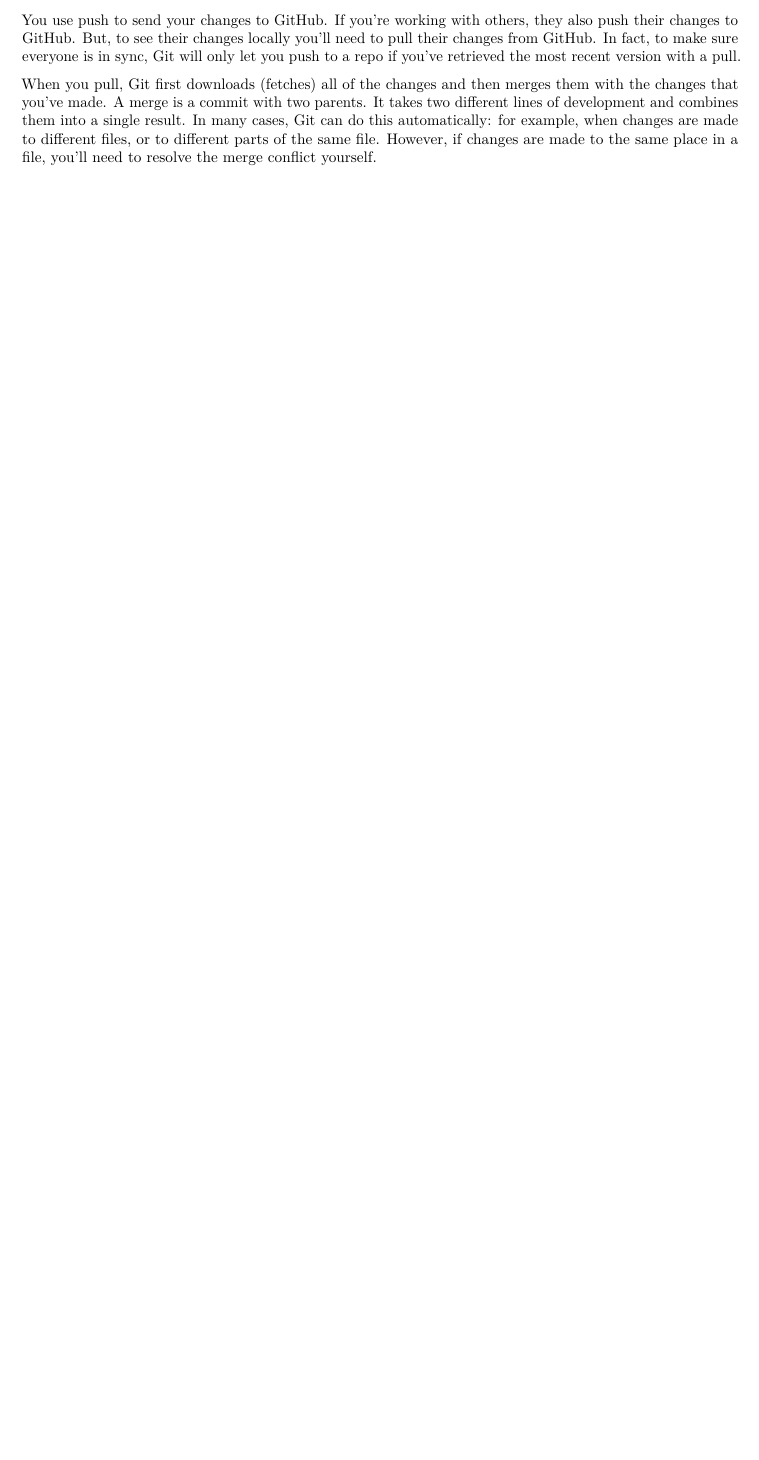
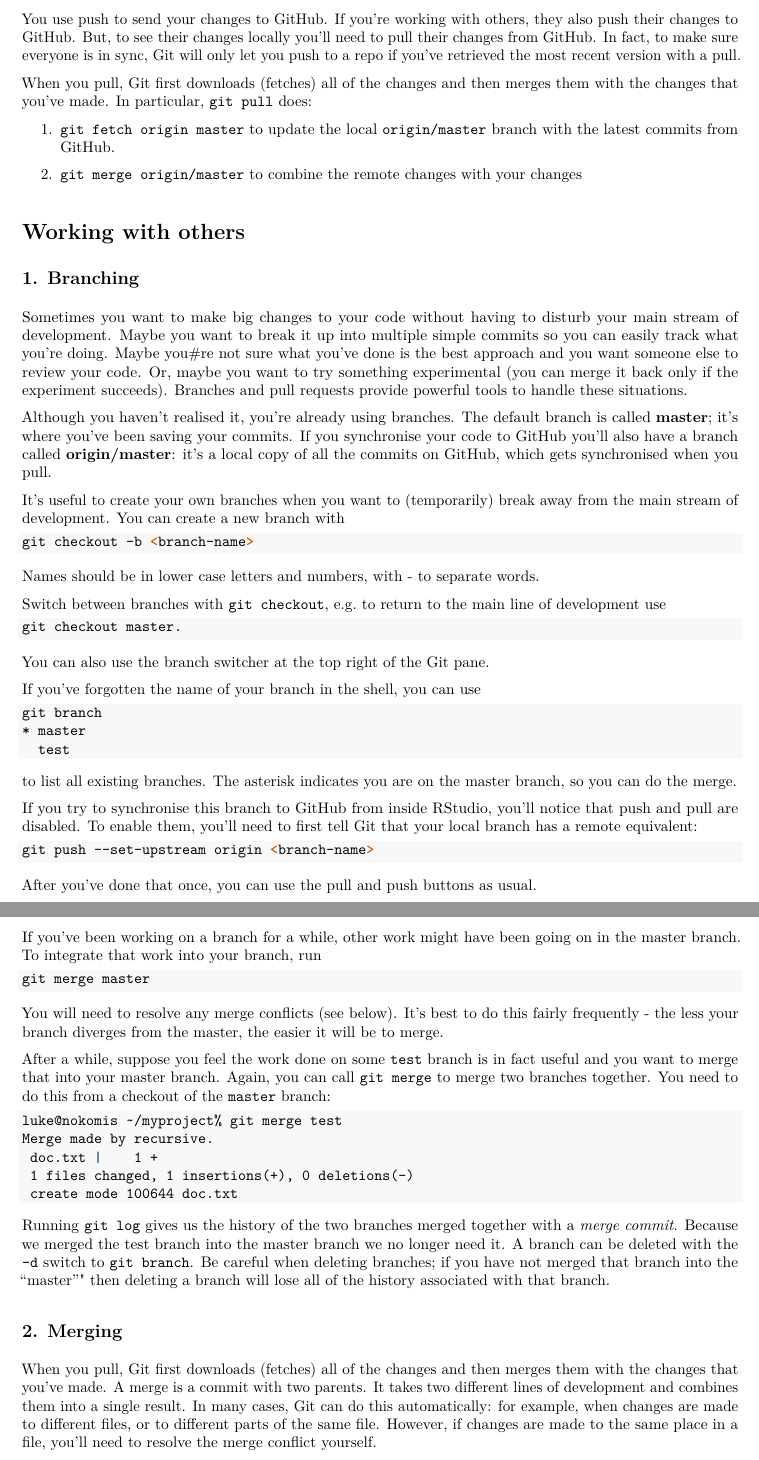
Before and after one commit to ilyaZar/r4ds, an R Markdown document (GIT_summary.Rmd): part of page 3 of 3 before the commit and two parts of pages 4 and 5 of 5 after it, the two joined at a grey line, cut so that both start at the same text, the shorter picture padded with empty space. The pictures show the output file GIT_summary.pdf that the author committed with the source.

Commit message:
Start merging luke tierney's Git intro with Hadley's r4ds intro

````diff
--- a/GIT_summary.Rmd
+++ b/GIT_summary.Rmd
@@ -174,2 +214,95 @@
 
-When you pull, Git first downloads (fetches) all of the changes and then merges them with the changes that you’ve made. A merge is a commit with two parents. It takes two different lines of development and combines them into a single result. In many cases, Git can do this automatically: for example, when changes are made to different files, or to different parts of the same file. However, if changes are made to the same place in a file, you’ll need to resolve the merge conflict yourself.
+When you pull, Git first downloads (fetches) all of the changes and then merges
+them with the changes that you’ve made. In particular, `git pull` does:
+
+1.    `git fetch origin master` to update the local `origin/master` branch with
+the latest commits from GitHub.
+
+1.    `git merge origin/master` to combine the remote changes with your changes
+
+# Working with others
+
+## 1. Branching
+
+Sometimes you want to make big changes to your code without having to disturb
+your main stream of development. Maybe you want to break it up into multiple
+simple commits so you can easily track what you're doing. Maybe you#re not sure
+what you've done is the best approach and you want someone else to review your
+code. Or, maybe you want to try something experimental (you can merge it back
+only if the experiment succeeds). Branches and pull requests provide powerful
+tools to handle these situations.
+
+Although you haven't realised it, you're already using branches. The default
+branch is called __master__; it's where you've been saving your commits. If you
+synchronise your code to GitHub you’ll also have a branch called
+__origin/master__: it's a local copy of all the commits on GitHub, which gets
+synchronised when you pull.
+
+It’s useful to create your own branches when you want to (temporarily) break
+away from the main stream of development. You can create a new branch with
+```{bash, error = FALSE}
+git checkout -b <branch-name>
+```
+Names should be in lower case letters and numbers, with - to separate words.
+
+Switch between branches with `git checkout`, e.g. to return to the main line of
+development use
+```{bash, error = FALSE}
+git checkout master.
+```
+You can also use the branch switcher at the top right of the Git pane.
+
+If you’ve forgotten the name of your branch in the shell, you can use
+```{bash, error = FALSE}
+git branch
+* master
+  test
+```
+to list all existing branches. The asterisk indicates you are on the master
+branch, so you can do the merge.
+
+If you try to synchronise this branch to GitHub from inside RStudio, you'll
+notice that push and pull are disabled. To enable them, you'll need to first
+tell Git that your local branch has a remote equivalent:
+```{bash, error = FALSE}
+git push --set-upstream origin <branch-name>
+```
+
+After you've done that once, you can use the pull and push buttons as usual.
+
+If you've been working on a branch for a while, other work might have been going
+on in the master branch. To integrate that work into your branch, run
+```{bash, error = FALSE}
+git merge master
+```
+You will need to resolve any merge conflicts (see below). It's best to do this
+fairly frequently - the less your branch diverges from the master, the easier it
+will be to merge.
+
+After a while, suppose you feel the work done on some `test` branch is in fact
+useful and you want to merge that into your master branch. Again, you can call
+`git merge` to merge two branches together. You need to do this from a checkout
+of the `master` branch:
+```{bash, error = FALSE}
+luke@nokomis ~/myproject% git merge test
+Merge made by recursive.
+ doc.txt |    1 +
+ 1 files changed, 1 insertions(+), 0 deletions(-)
+ create mode 100644 doc.txt
+```
+Running `git log` gives us the history of the two branches merged together with
+a _merge commit_. Because we merged the test branch into the master branch we no
+longer need it. A branch can be deleted with the `-d` switch to `git branch`.
+Be careful when deleting branches; if you have not merged that branch into the
+"master"" then deleting a branch will lose all of the history associated with
+that branch.
+
+## 2. Merging
+
+When you pull, Git first downloads (fetches) all of the changes and then merges
+them with the changes that you’ve made. A merge is a commit with two parents. It
+takes two different lines of development and combines them into a single result.
+In many cases, Git can do this automatically: for example, when changes are made
+to different files, or to different parts of the same file. However, if changes
+are made to the same place in a file, you’ll need to resolve the merge conflict
+yourself.
````
Also changed, not shown: GIT_summary.pdf, GIT_summary.Rmd (61 more changed lines).
